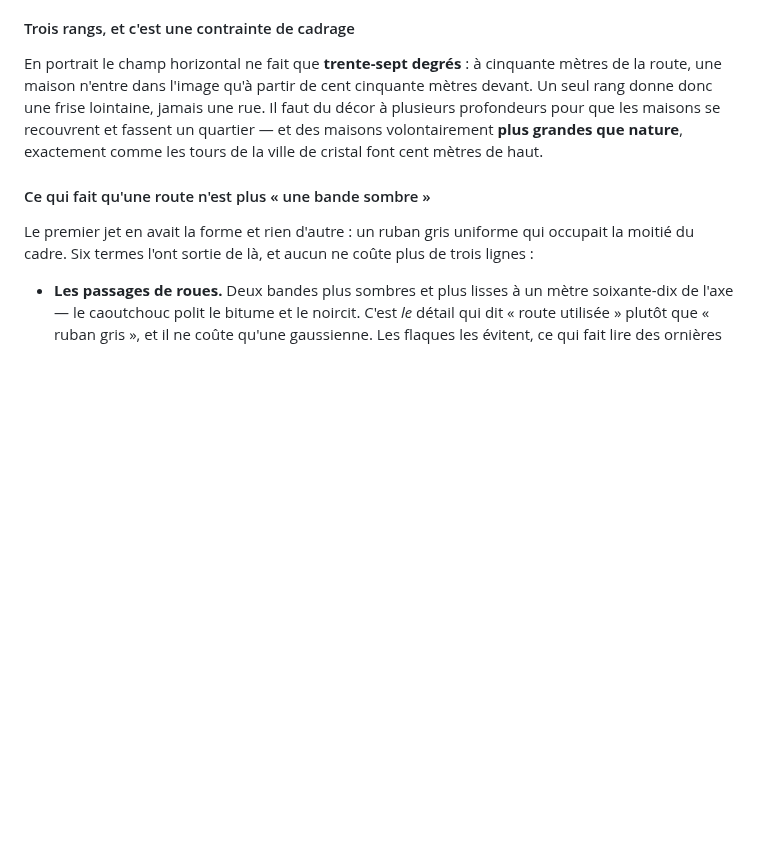
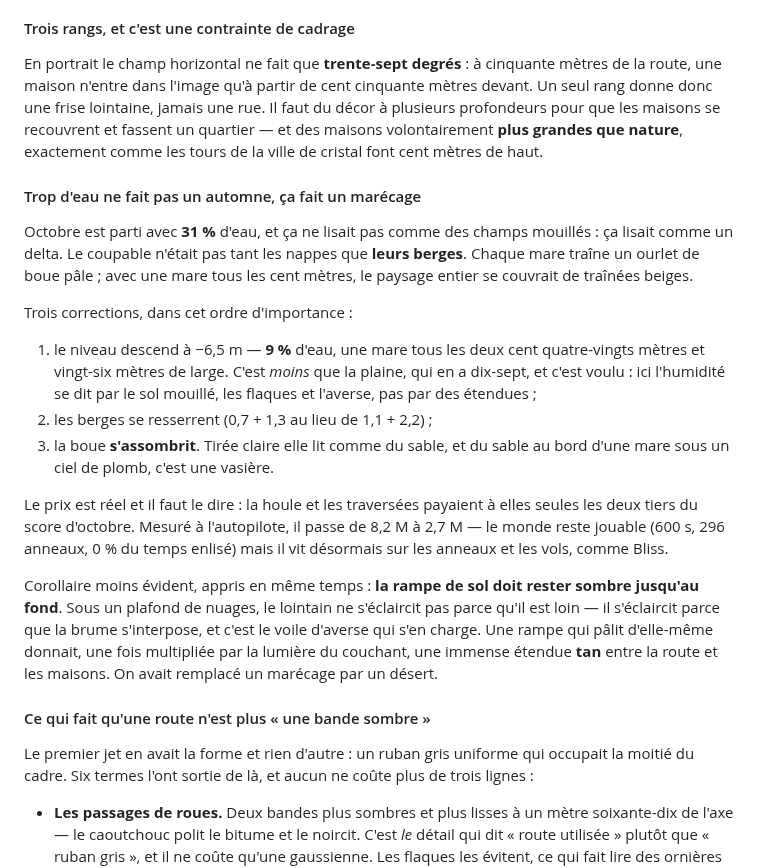
Before and after one commit to Totoken91/Frutisurf, a Markdown page: docs/01-ART-DIRECTION.md, the part around the change. Drawn GitHub-style; blank space fills up the shorter version.

```diff
--- a/docs/01-ART-DIRECTION.md
+++ b/docs/01-ART-DIRECTION.md
@@ -1196,6 +1196,36 @@ et fassent un quartier — et des maisons volontairement **plus grandes que
 nature**, exactement comme les tours de la ville de cristal font cent mètres de
 haut.
 
+#### Trop d'eau ne fait pas un automne, ça fait un marécage
+
+Octobre est parti avec **31 %** d'eau, et ça ne lisait pas comme des champs
+mouillés : ça lisait comme un delta. Le coupable n'était pas tant les nappes
+que **leurs berges**. Chaque mare traîne un ourlet de boue pâle ; avec une mare
+tous les cent mètres, le paysage entier se couvrait de traînées beiges.
+
+Trois corrections, dans cet ordre d'importance :
+
+1. le niveau descend à −6,5 m — **9 %** d'eau, une mare tous les deux cent
+   quatre-vingts mètres et vingt-six mètres de large. C'est *moins* que la
+   plaine, qui en a dix-sept, et c'est voulu : ici l'humidité se dit par le sol
+   mouillé, les flaques et l'averse, pas par des étendues ;
+2. les berges se resserrent (0,7 + 1,3 au lieu de 1,1 + 2,2) ;
+3. la boue **s'assombrit**. Tirée claire elle lit comme du sable, et du sable au
+   bord d'une mare sous un ciel de plomb, c'est une vasière.
+
+Le prix est réel et il faut le dire : la houle et les traversées payaient à
+elles seules les deux tiers du score d'octobre. Mesuré à l'autopilote, il passe
+de 8,2 M à 2,7 M — le monde reste jouable (600 s, 296 anneaux, 0 % du temps
+enlisé) mais il vit désormais sur les anneaux et les vols, comme Bliss.
+
+Corollaire moins évident, appris en même temps : **la rampe de sol doit rester
+sombre jusqu'au fond**. Sous un plafond de nuages, le lointain ne s'éclaircit
+pas parce qu'il est loin — il s'éclaircit parce que la brume s'interpose, et
+c'est le voile d'averse qui s'en charge. Une rampe qui pâlit d'elle-même
+donnait, une fois multipliée par la lumière du couchant, une immense étendue
+**tan** entre la route et les maisons. On avait remplacé un marécage par un
+désert.
+
 #### Ce qui fait qu'une route n'est plus « une bande sombre »
 
 Le premier jet en avait la forme et rien d'autre : un ruban gris uniforme qui
```
Also changed, not shown: README.md (+1 -1 lines), docs/mondes.png, 2 other files.
